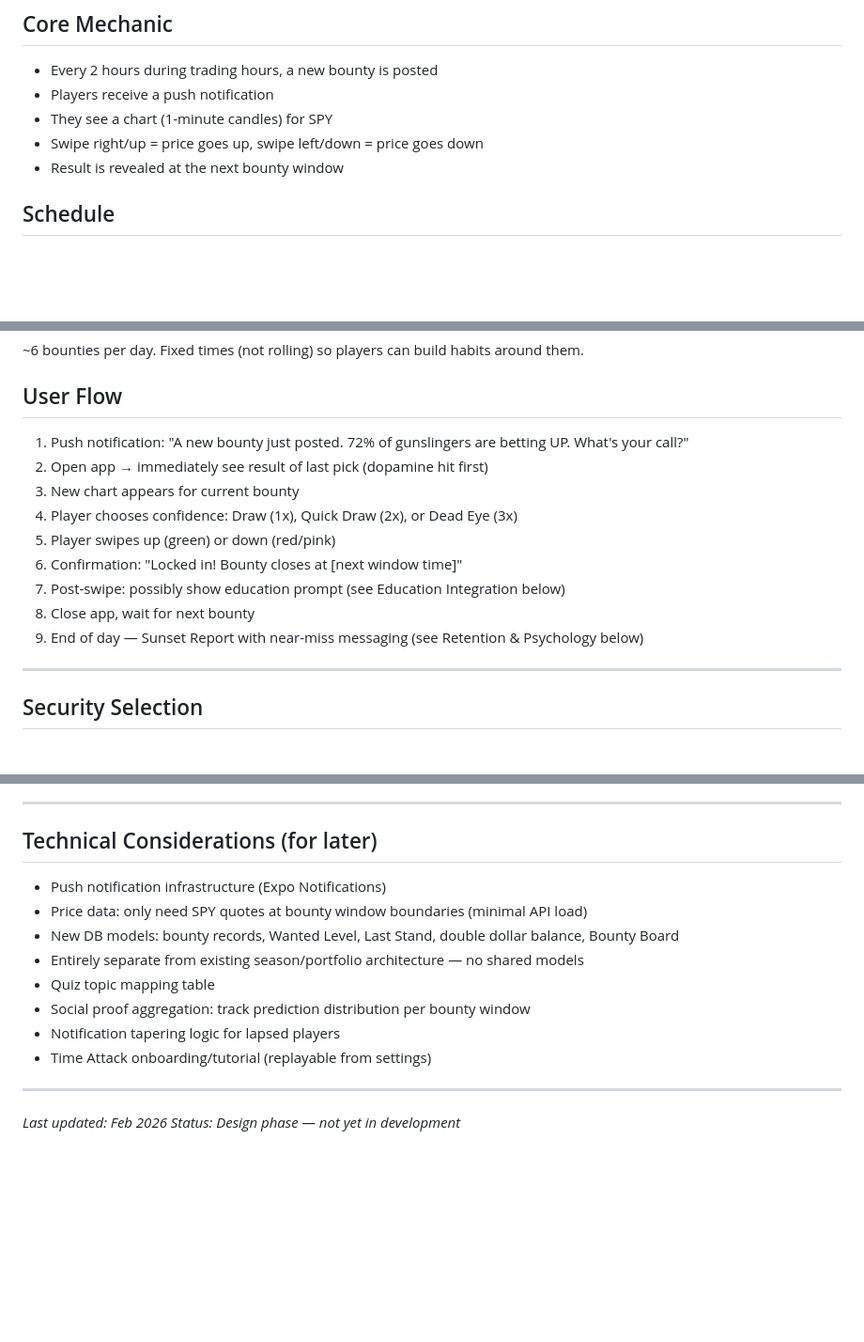
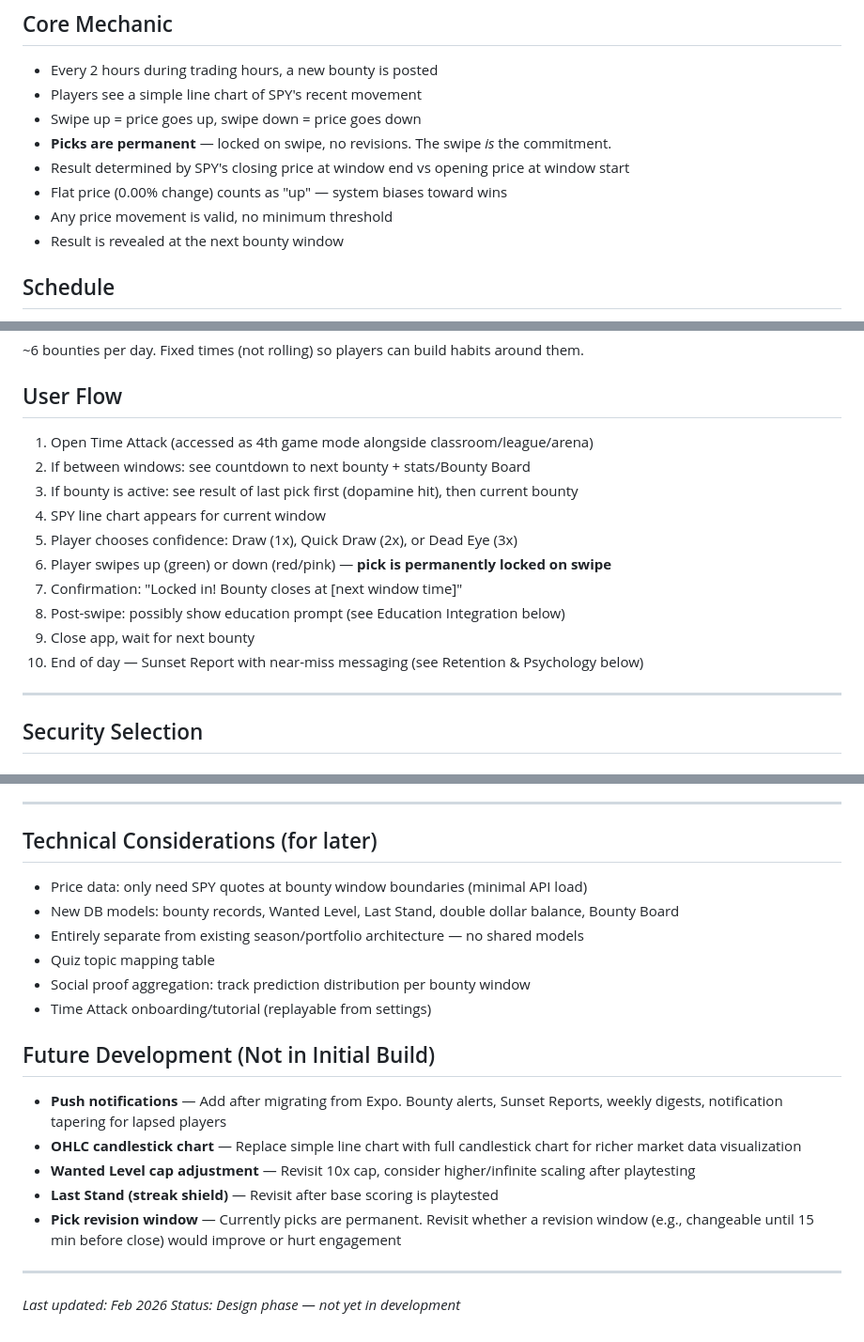
Before and after one commit to tylerbvogel-max/fantasy-trading, a Markdown page: docs/time-attack-design.md, 3 parts joined by grey strips. Shown at 94% size. GitHub-like rendering; blank space fills up the shorter version.

Commit message:
Finalize Time Attack design decisions before build
Permanent picks (locked on swipe), flat = up (bias wins), 10x wanted
level cap, 4th game mode in mode switcher, simple line chart (OHLC
later), no push notifications initially, between-window countdown +
stats view. Future dev items separated.

Co-Authored-By: Claude Opus 4.6 <noreply@anthropic.com>

```diff
--- a/docs/time-attack-design.md
+++ b/docs/time-attack-design.md
@@ -43,9 +43,12 @@ The explanation should be accessible from the Time Attack settings/help at any t
 
 ## Core Mechanic
 - Every 2 hours during trading hours, a new bounty is posted
-- Players receive a push notification
-- They see a chart (1-minute candles) for SPY
-- Swipe right/up = price goes up, swipe left/down = price goes down
+- Players see a simple line chart of SPY's recent movement
+- Swipe up = price goes up, swipe down = price goes down
+- **Picks are permanent** — locked on swipe, no revisions. The swipe *is* the commitment.
+- Result determined by SPY's closing price at window end vs opening price at window start
+- Flat price (0.00% change) counts as "up" — system biases toward wins
+- Any price movement is valid, no minimum threshold
 - Result is revealed at the next bounty window
 
 ## Schedule
@@ -63,15 +66,16 @@ Fixed 2-hour bounty windows during extended beta trading hours (9:30 AM - 9:00 P
 ~6 bounties per day. Fixed times (not rolling) so players can build habits around them.
 
 ## User Flow
-1. Push notification: "A new bounty just posted. 72% of gunslingers are betting UP. What's your call?"
-2. Open app → immediately see result of last pick (dopamine hit first)
-3. New chart appears for current bounty
-4. Player chooses confidence: Draw (1x), Quick Draw (2x), or Dead Eye (3x)
-5. Player swipes up (green) or down (red/pink)
-6. Confirmation: "Locked in! Bounty closes at [next window time]"
-7. Post-swipe: possibly show education prompt (see Education Integration below)
-8. Close app, wait for next bounty
-9. End of day — Sunset Report with near-miss messaging (see Retention & Psychology below)
+1. Open Time Attack (accessed as 4th game mode alongside classroom/league/arena)
+2. If between windows: see countdown to next bounty + stats/Bounty Board
+3. If bounty is active: see result of last pick first (dopamine hit), then current bounty
+4. SPY line chart appears for current window
+5. Player chooses confidence: Draw (1x), Quick Draw (2x), or Dead Eye (3x)
+6. Player swipes up (green) or down (red/pink) — **pick is permanently locked on swipe**
+7. Confirmation: "Locked in! Bounty closes at [next window time]"
+8. Post-swipe: possibly show education prompt (see Education Integration below)
+9. Close app, wait for next bounty
+10. End of day — Sunset Report with near-miss messaging (see Retention & Psychology below)
 
 ---
 
@@ -384,14 +392,19 @@ A simpler, once-per-day prediction alongside Time Attack:
 ---
 
 ## Technical Considerations (for later)
-- Push notification infrastructure (Expo Notifications)
 - Price data: only need SPY quotes at bounty window boundaries (minimal API load)
 - New DB models: bounty records, Wanted Level, Last Stand, double dollar balance, Bounty Board
 - Entirely separate from existing season/portfolio architecture — no shared models
 - Quiz topic mapping table
 - Social proof aggregation: track prediction distribution per bounty window
-- Notification tapering logic for lapsed players
 - Time Attack onboarding/tutorial (replayable from settings)
+
+## Future Development (Not in Initial Build)
+- **Push notifications** — Add after migrating from Expo. Bounty alerts, Sunset Reports, weekly digests, notification tapering for lapsed players
+- **OHLC candlestick chart** — Replace simple line chart with full candlestick chart for richer market data visualization
+- **Wanted Level cap adjustment** — Revisit 10x cap, consider higher/infinite scaling after playtesting
+- **Last Stand (streak shield)** — Revisit after base scoring is playtested
+- **Pick revision window** — Currently picks are permanent. Revisit whether a revision window (e.g., changeable until 15 min before close) would improve or hurt engagement
 
 ---
 
```
Also changed, not shown: other parts of docs/time-attack-design.md (+4 -0 lines).
